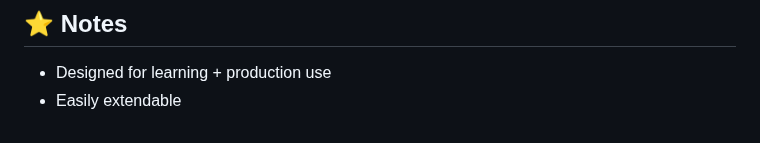
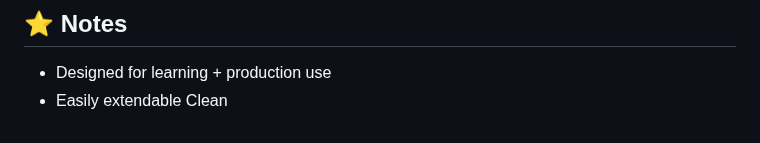
Before and after one commit to Yatharth224/E-Commerce-Web-Application, a Markdown page: README.md, the part around the change. GitHub-like rendering.

```diff
--- a/README.md
+++ b/README.md
@@ -339,3 +339,4 @@ This project represents a **scalable, production-ready backend system** that fol
 ## ⭐ Notes
 * Designed for learning + production use
 * Easily extendable
+Clean
```
